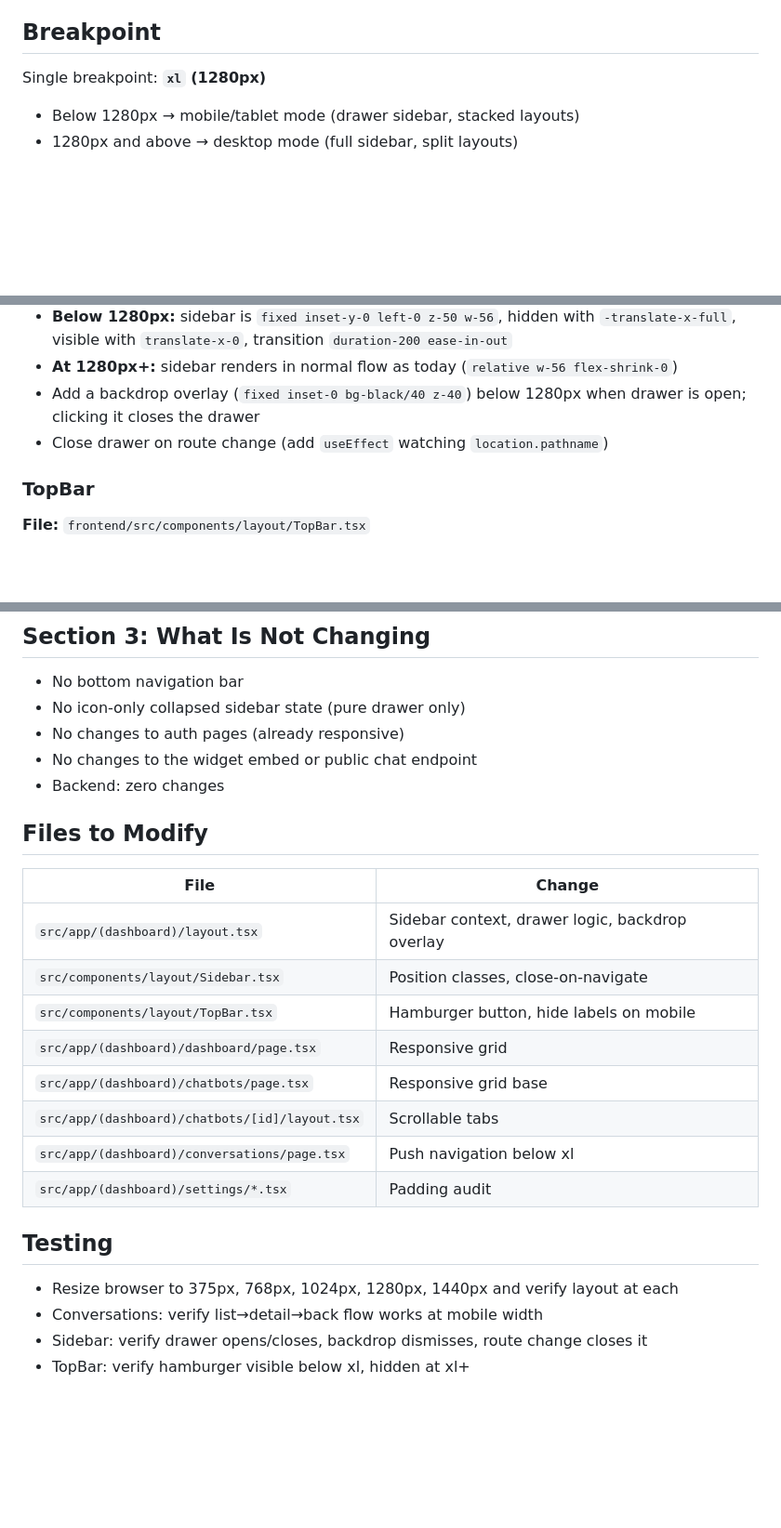
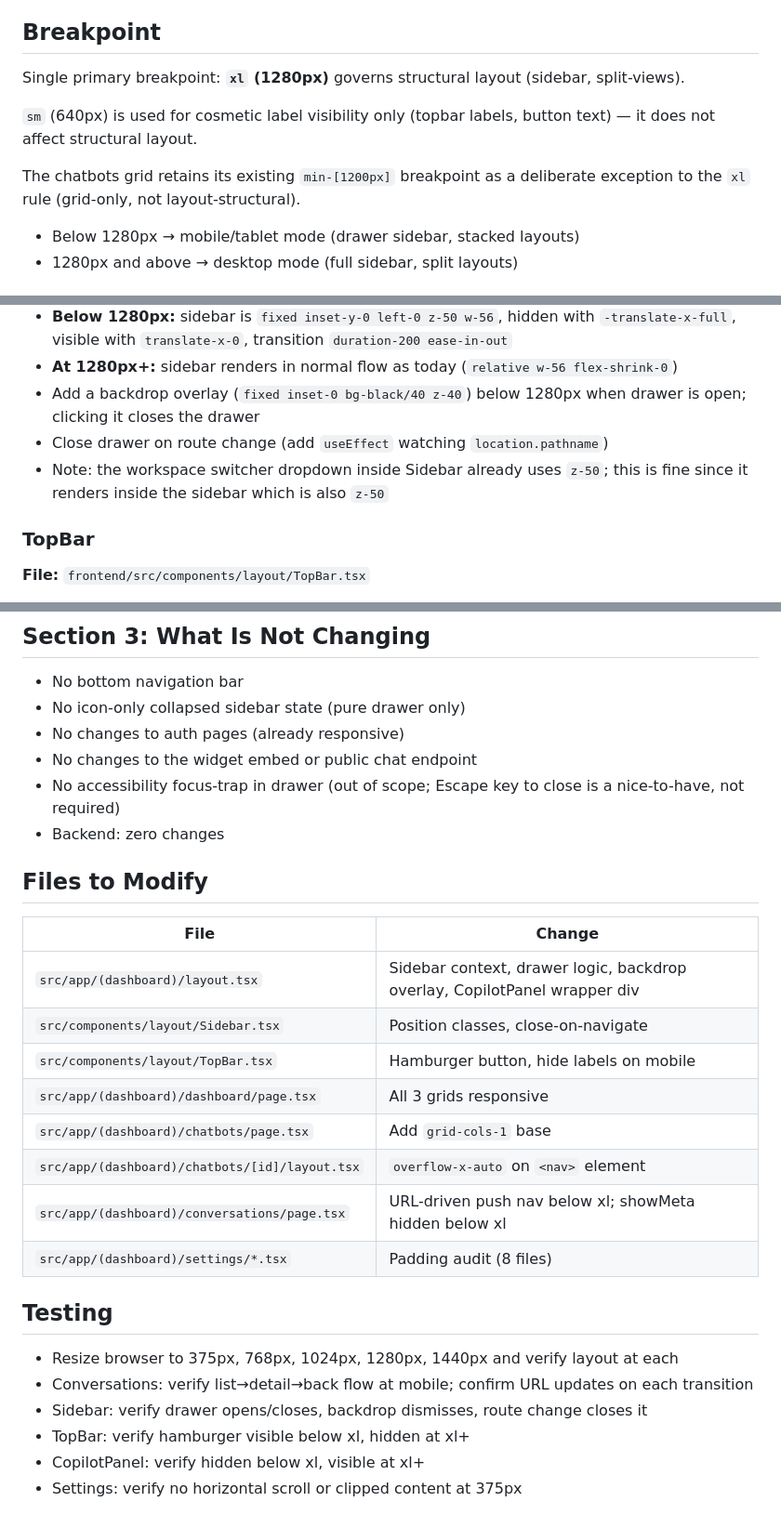
Before and after one commit to docnavy11/pulselite, a Markdown page: docs/specs/2026-03-12-dashboard-responsive-design.md, 3 parts joined by grey strips. Shown at 93% size. GitHub-like rendering; blank space fills up the shorter version.

```diff
--- a/docs/specs/2026-03-12-dashboard-responsive-design.md
+++ b/docs/specs/2026-03-12-dashboard-responsive-design.md
@@ -9,7 +9,11 @@ Make the PulseLite dashboard fully responsive. Currently the layout is desktop-o
 
 ## Breakpoint
 
-Single breakpoint: **`xl` (1280px)**
+Single primary breakpoint: **`xl` (1280px)** governs structural layout (sidebar, split-views).
+
+`sm` (640px) is used for cosmetic label visibility only (topbar labels, button text) — it does not affect structural layout.
+
+The chatbots grid retains its existing `min-[1200px]` breakpoint as a deliberate exception to the `xl` rule (grid-only, not layout-structural).
 
 - Below 1280px → mobile/tablet mode (drawer sidebar, stacked layouts)
 - 1280px and above → desktop mode (full sidebar, split layouts)
@@ -27,6 +31,7 @@ Single breakpoint: **`xl` (1280px)**
 - **At 1280px+:** sidebar renders in normal flow as today (`relative w-56 flex-shrink-0`)
 - Add a backdrop overlay (`fixed inset-0 bg-black/40 z-40`) below 1280px when drawer is open; clicking it closes the drawer
 - Close drawer on route change (add `useEffect` watching `location.pathname`)
+- Note: the workspace switcher dropdown inside Sidebar already uses `z-50`; this is fine since it renders inside the sidebar which is also `z-50`
 
 ### TopBar
 
@@ -103,24 +117,27 @@ This page has the most significant layout change.
 - No icon-only collapsed sidebar state (pure drawer only)
 - No changes to auth pages (already responsive)
 - No changes to the widget embed or public chat endpoint
+- No accessibility focus-trap in drawer (out of scope; Escape key to close is a nice-to-have, not required)
 - Backend: zero changes
 
 ## Files to Modify
 
 | File | Change |
 |------|--------|
-| `src/app/(dashboard)/layout.tsx` | Sidebar context, drawer logic, backdrop overlay |
+| `src/app/(dashboard)/layout.tsx` | Sidebar context, drawer logic, backdrop overlay, CopilotPanel wrapper div |
 | `src/components/layout/Sidebar.tsx` | Position classes, close-on-navigate |
 | `src/components/layout/TopBar.tsx` | Hamburger button, hide labels on mobile |
-| `src/app/(dashboard)/dashboard/page.tsx` | Responsive grid |
-| `src/app/(dashboard)/chatbots/page.tsx` | Responsive grid base |
-| `src/app/(dashboard)/chatbots/[id]/layout.tsx` | Scrollable tabs |
-| `src/app/(dashboard)/conversations/page.tsx` | Push navigation below xl |
-| `src/app/(dashboard)/settings/*.tsx` | Padding audit |
+| `src/app/(dashboard)/dashboard/page.tsx` | All 3 grids responsive |
+| `src/app/(dashboard)/chatbots/page.tsx` | Add `grid-cols-1` base |
+| `src/app/(dashboard)/chatbots/[id]/layout.tsx` | `overflow-x-auto` on `<nav>` element |
+| `src/app/(dashboard)/conversations/page.tsx` | URL-driven push nav below xl; showMeta hidden below xl |
+| `src/app/(dashboard)/settings/*.tsx` | Padding audit (8 files) |
 
 ## Testing
 
 - Resize browser to 375px, 768px, 1024px, 1280px, 1440px and verify layout at each
-- Conversations: verify list→detail→back flow works at mobile width
+- Conversations: verify list→detail→back flow at mobile; confirm URL updates on each transition
 - Sidebar: verify drawer opens/closes, backdrop dismisses, route change closes it
 - TopBar: verify hamburger visible below xl, hidden at xl+
+- CopilotPanel: verify hidden below xl, visible at xl+
+- Settings: verify no horizontal scroll or clipped content at 375px
```
Also changed, not shown: other parts of docs/specs/2026-03-12-dashboard-responsive-design.md (+22 -13 lines).
